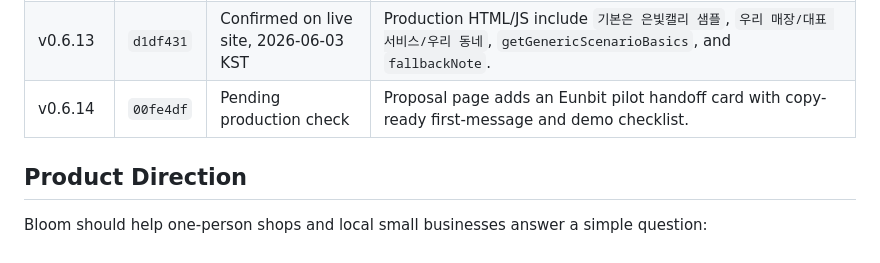
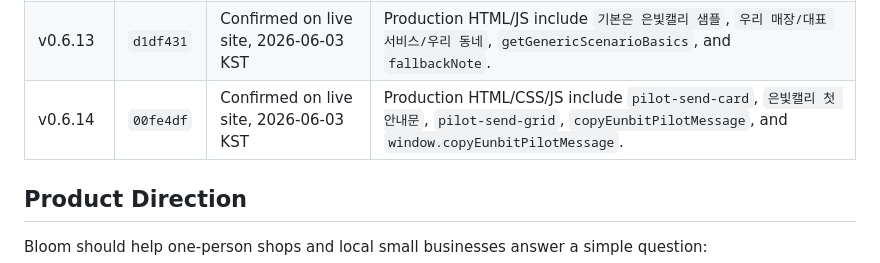
Before and after one commit to eunbit-marketing/eunbit-marketing, a Markdown page: README.md, the part around the change. Rendered like a GitHub page.

Commit message:
Confirm v0.6.14 production deployment

```diff
--- a/README.md
+++ b/README.md
@@ -32,7 +32,7 @@ The current product began as an Instagram marketing dashboard for the pilot stor
 | v0.6.11 | `328b266` | Confirmed on live site, 2026-06-03 KST | Production HTML/CSS/JS include `studio-scenario-panel`, `data-studio-scenario`, `studio-scenarios`, `STUDIO_PILOT_SCENARIOS`, and `applyStudioScenario`. |
 | v0.6.12 | `e9194c7` | Confirmed on live site, 2026-06-03 KST | Production HTML/CSS/JS include `studio-scenario-mode`, `studio-scenario-status`, `buildGenericStudioScenario`, and `getStudioScenarioMode`. |
 | v0.6.13 | `d1df431` | Confirmed on live site, 2026-06-03 KST | Production HTML/JS include `기본은 은빛캘리 샘플`, `우리 매장/대표 서비스/우리 동네`, `getGenericScenarioBasics`, and `fallbackNote`. |
-| v0.6.14 | `00fe4df` | Pending production check | Proposal page adds an Eunbit pilot handoff card with copy-ready first-message and demo checklist. |
+| v0.6.14 | `00fe4df` | Confirmed on live site, 2026-06-03 KST | Production HTML/CSS/JS include `pilot-send-card`, `은빛캘리 첫 안내문`, `pilot-send-grid`, `copyEunbitPilotMessage`, and `window.copyEunbitPilotMessage`. |
 
 ## Product Direction
 
```
